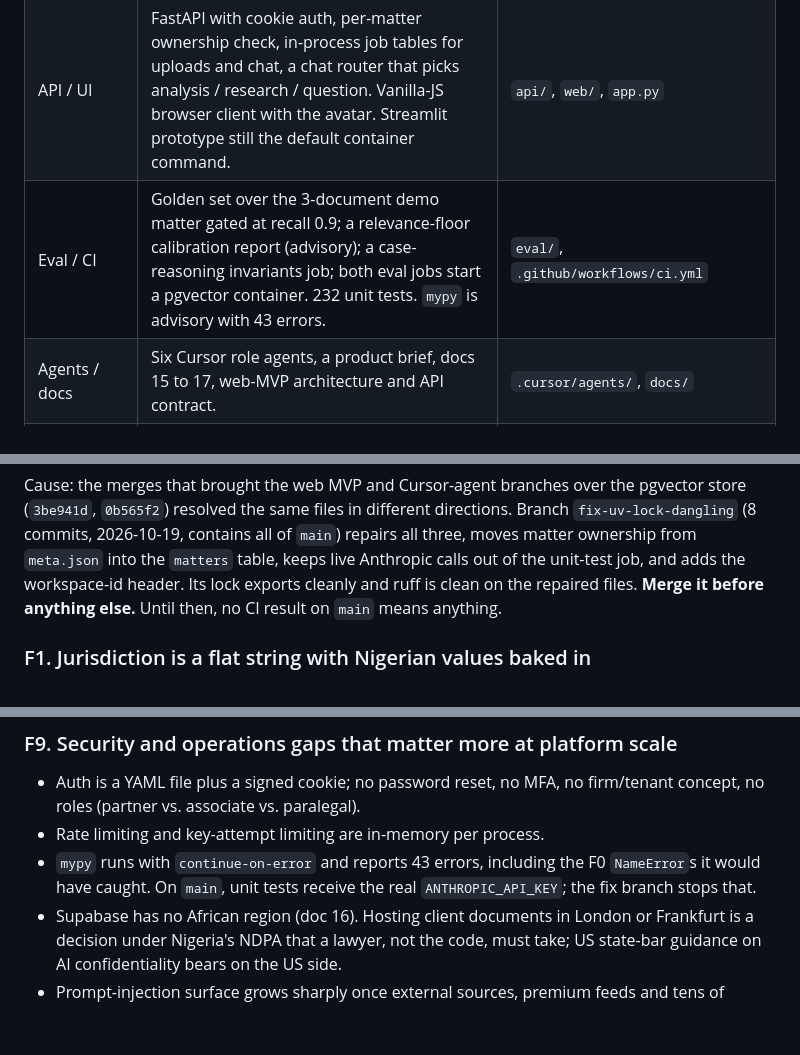
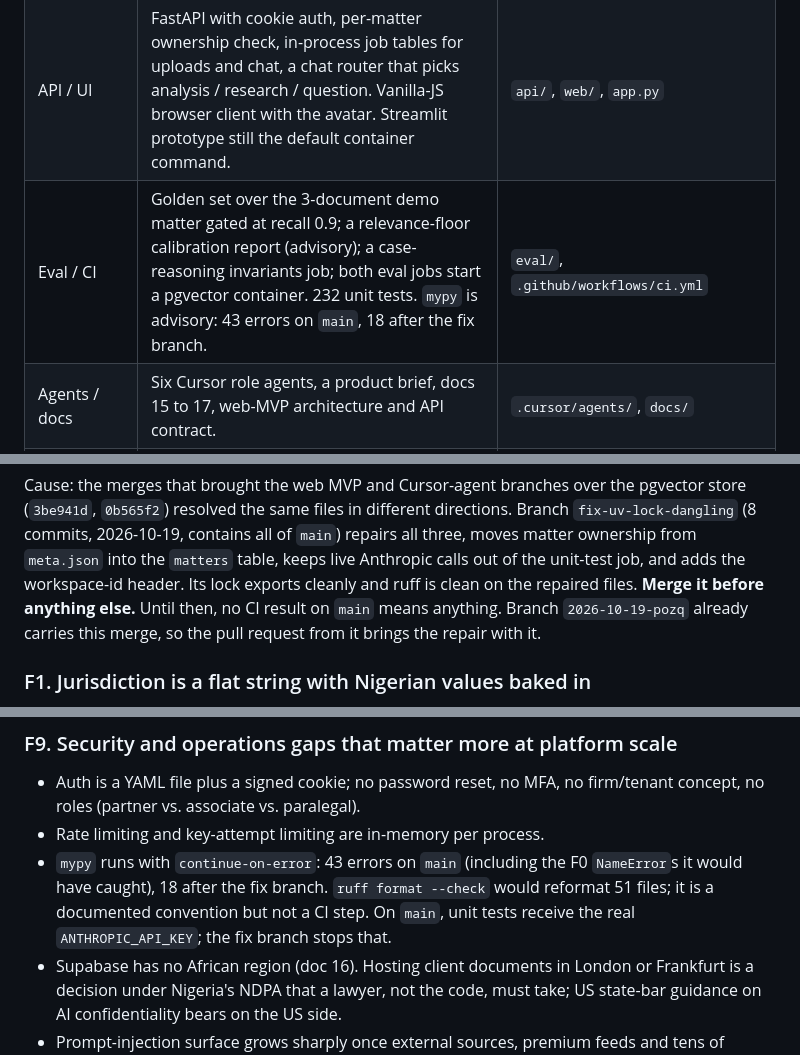
Before and after one commit to erica-prog/nigeria-policy-law-advisor, a Markdown page: docs/18-architecture-review.md, 3 parts joined by grey strips. Drawn GitHub-style; blank space fills up the shorter version.

Commit message:
Note the merged fix branch in AGENTS.md and the review; update mypy counts
The merge of fix-uv-lock-dangling restores an installable lock and repairs
the ingestion and matter-store NameErrors. Verified on the merged tree:
uv export --frozen parses, uv sync --frozen installs, ruff check passes,
mypy drops from 43 errors to 18 (still advisory in CI).

Co-Authored-By: Claude Fable 5.1 <noreply@anthropic.com>

```diff
--- a/docs/18-architecture-review.md
+++ b/docs/18-architecture-review.md
@@ -28,7 +28,7 @@ both countries, and adds three platform capabilities:
 | Generation | `RAGChain` (one retrieval, relevance gate, one Claude call, deterministic citation check, restricted web fallback). `CaseReasoningChain` (issues → arguments per side → synthesis) with tiered faithfulness: regex locator check, one corrective retry, Claude-as-judge at step boundaries. `AdvisoryChain` (opt-in recommendation with computed, not generated, confidence). One retry/backoff policy for every Claude call. | `generation/`, `llm_retry.py` |
 | Web research | Anthropic `web_search` server tool, `allowed_domains` = `nass.gov.ng`, `ndpc.gov.ng`. | `generation/web_search.py` |
 | API / UI | FastAPI with cookie auth, per-matter ownership check, in-process job tables for uploads and chat, a chat router that picks analysis / research / question. Vanilla-JS browser client with the avatar. Streamlit prototype still the default container command. | `api/`, `web/`, `app.py` |
-| Eval / CI | Golden set over the 3-document demo matter gated at recall 0.9; a relevance-floor calibration report (advisory); a case-reasoning invariants job; both eval jobs start a pgvector container. 232 unit tests. `mypy` is advisory with 43 errors. | `eval/`, `.github/workflows/ci.yml` |
+| Eval / CI | Golden set over the 3-document demo matter gated at recall 0.9; a relevance-floor calibration report (advisory); a case-reasoning invariants job; both eval jobs start a pgvector container. 232 unit tests. `mypy` is advisory: 43 errors on `main`, 18 after the fix branch. | `eval/`, `.github/workflows/ci.yml` |
 | Agents / docs | Six Cursor role agents, a product brief, docs 15 to 17, web-MVP architecture and API contract. | `.cursor/agents/`, `docs/` |
 | MCP / TypeScript | Designed in docs 04 and 05; **nothing implemented**. No MCP server, no TypeScript beyond the browser client. | — |
 
@@ -77,7 +77,8 @@ all of `main`) repairs all three, moves matter ownership from `meta.json`
 into the `matters` table, keeps live Anthropic calls out of the unit-test
 job, and adds the workspace-id header. Its lock exports cleanly and ruff is
 clean on the repaired files. **Merge it before anything else.** Until then,
-no CI result on `main` means anything.
+no CI result on `main` means anything. Branch `2026-10-19-pozq` already carries
+this merge, so the pull request from it brings the repair with it.
 
 ### F1. Jurisdiction is a flat string with Nigerian values baked in
 `jurisdiction` is `"federal" | "lagos" | None` on every chunk, and the system
@@ -175,8 +176,10 @@ correctness risk, not a tidiness issue.
 - Auth is a YAML file plus a signed cookie; no password reset, no MFA, no
   firm/tenant concept, no roles (partner vs. associate vs. paralegal).
 - Rate limiting and key-attempt limiting are in-memory per process.
-- `mypy` runs with `continue-on-error` and reports 43 errors, including
-  the F0 `NameError`s it would have caught. On `main`, unit tests receive
+- `mypy` runs with `continue-on-error`: 43 errors on `main` (including the
+  F0 `NameError`s it would have caught), 18 after the fix branch. `ruff
+  format --check` would reformat 51 files; it is a documented convention
+  but not a CI step. On `main`, unit tests receive
   the real `ANTHROPIC_API_KEY`; the fix branch stops that.
 - Supabase has no African region (doc 16). Hosting client documents in
   London or Frankfurt is a decision under Nigeria's NDPA that a lawyer, not
```
Also changed, not shown: AGENTS.md (+1 -1 lines), docs/19-adr-001-multi-jurisdiction-legal-platform.md (+1 -1 lines).
